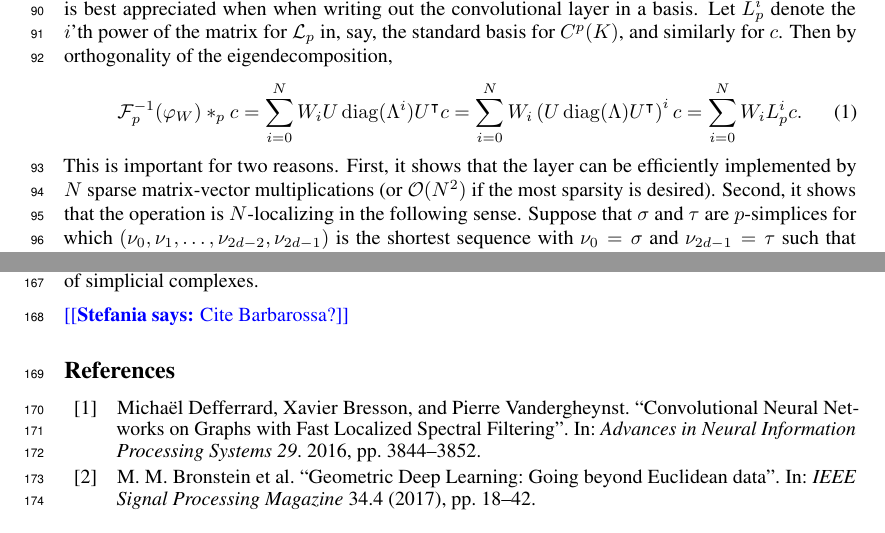
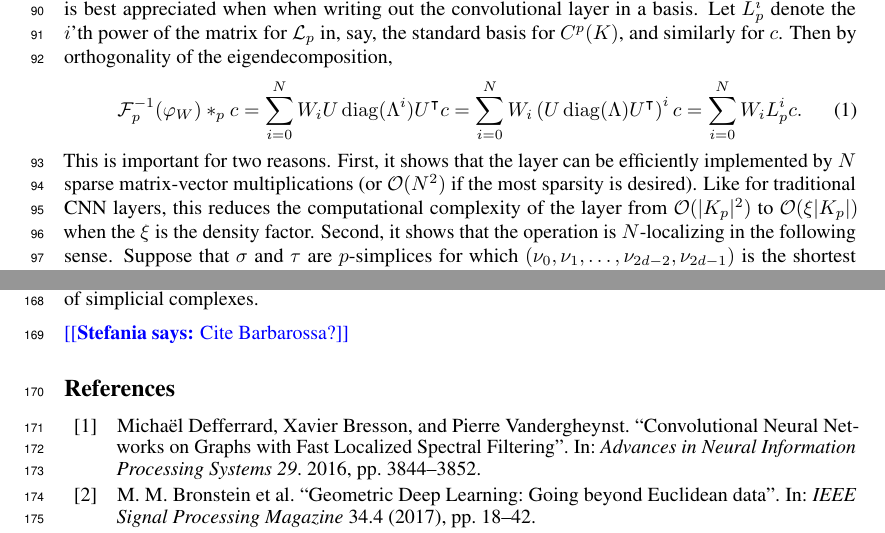
Before and after one commit to stefaniaebli/paper-snn-neurips2020tda, a LaTeX paper (neurips_2020_tda.tex, which reads scnn.tex): two parts of pages 3 and 6 of 7, joined at a grey line, cut so that both start at the same text. Compiled offline with pdfLaTeX.

Commit message:
Sparsity comment.

```diff
--- a/scnn.tex
+++ b/scnn.tex
@@ -29,6 +29,6 @@ The reason for restricting the filters to be these low-degree polynomials (in th
 \begin{equation}
   \mathcal{F}\inv_p(\varphi_W)\ast_p c = \sum_{i=0}^N W_iU\diag(\Lambda^i)U\transpose c = \sum_{i=0}^N W_i\left(U\diag(\Lambda)U\transpose\right)^i c = \sum_{i=0}^NW_iL^i_pc. \label{eq:filter}
 \end{equation}
-This is important for two reasons. First, it shows that the layer can be efficiently implemented by $N$ sparse matrix-vector multiplications (or $\mathcal{O}(N^2)$ if the most sparsity is desired). Second, it shows that the operation is $N$-localizing in the following sense. Suppose that $\sigma$ and $\tau$ are $p$-simplices for which $(\nu_0, \nu_1, \dotsc, \nu_{2d-2}, \nu_{2d-1})$ is the shortest sequence with $\nu_0=\sigma$ and $\nu_{2d-1}=\tau$ such that $\nu_{2i+1}\in K_{p\pm 1}$ is a coface or a face of $\nu_{2i}\in K_p$ for each $0\leq i < d$ (we say that $d$ is the \emph{simplicial distance} between $\sigma$ and $\tau$). Then for all $N<d$, the entry of $L_p^N$ corresponding to $\sigma$ and $\tau$ is $0$, and so the filter does not cause interaction between $c(\sigma)$ and $c(\tau)$. This is analogous to a size-$d$ ordinary CNN layer not distributing information between pixels more than $d$ hops apart. We will refer to $N$ as the \emph{degree} of the convolutional layer, but one may well wish to keep in mind the notion of \emph{size} from traditional CNNs.
+This is important for two reasons. First, it shows that the layer can be efficiently implemented by $N$ sparse matrix-vector multiplications (or $\mathcal{O}(N^2)$ if the most sparsity is desired). Like for traditional CNN layers, this reduces the computational complexity of the layer from $\mathcal{O}(\lvert K_p\rvert^2)$ to $\mathcal{O}(\xi\lvert K_p\rvert)$ when the $\xi$ is the density factor. Second, it shows that the operation is $N$-localizing in the following sense. Suppose that $\sigma$ and $\tau$ are $p$-simplices for which $(\nu_0, \nu_1, \dotsc, \nu_{2d-2}, \nu_{2d-1})$ is the shortest sequence with $\nu_0=\sigma$ and $\nu_{2d-1}=\tau$ such that $\nu_{2i+1}\in K_{p\pm 1}$ is a coface or a face of $\nu_{2i}\in K_p$ for each $0\leq i < d$ (we say that $d$ is the \emph{simplicial distance} between $\sigma$ and $\tau$). Then for all $N<d$, the entry of $L_p^N$ corresponding to $\sigma$ and $\tau$ is $0$, and so the filter does not cause interaction between $c(\sigma)$ and $c(\tau)$. This is analogous to a size-$d$ ordinary CNN layer not distributing information between pixels more than $d$ hops apart. We will refer to $N$ as the \emph{degree} of the convolutional layer, but one may well wish to keep in mind the notion of \emph{size} from traditional CNNs.
 
 In practice we implement \refeq{filter} using Chebyshev polynomials, as suggested for GNNs in~\cite{defferrard2016convolutional}.
```
